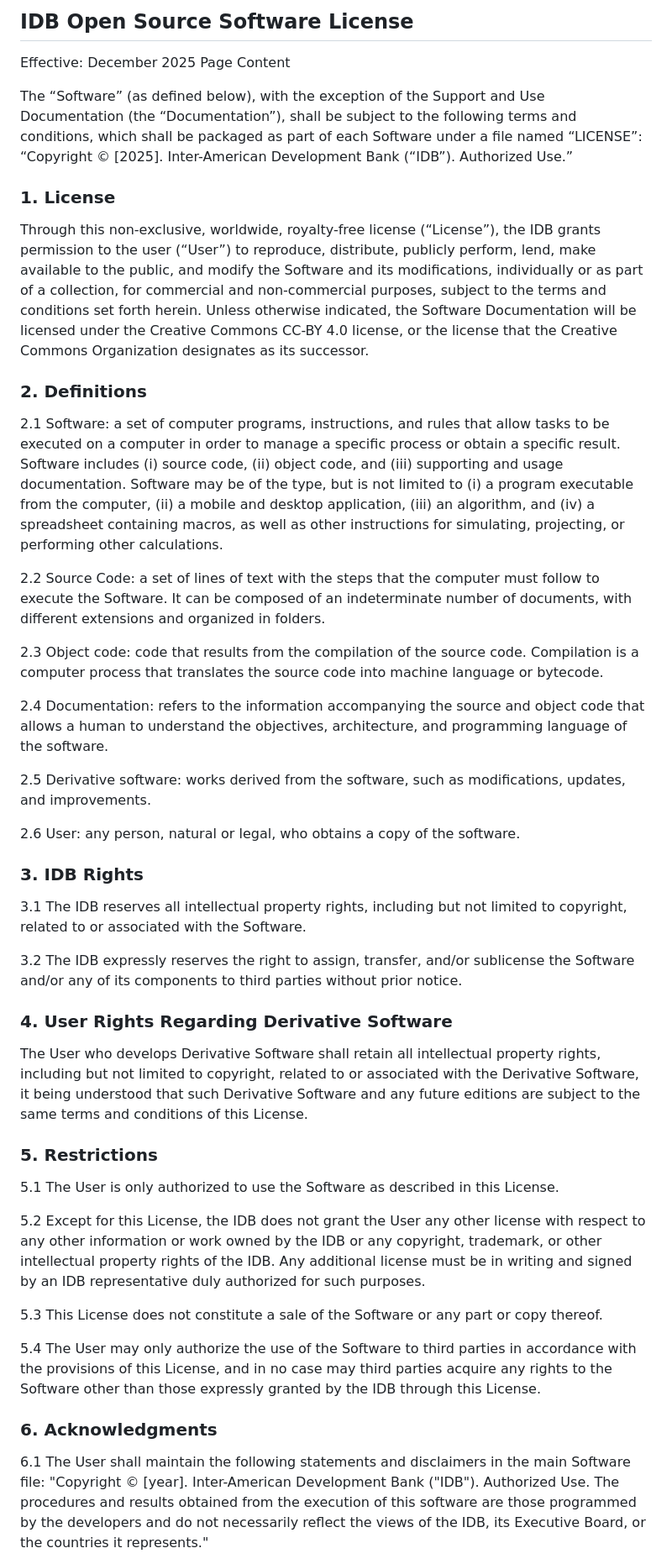
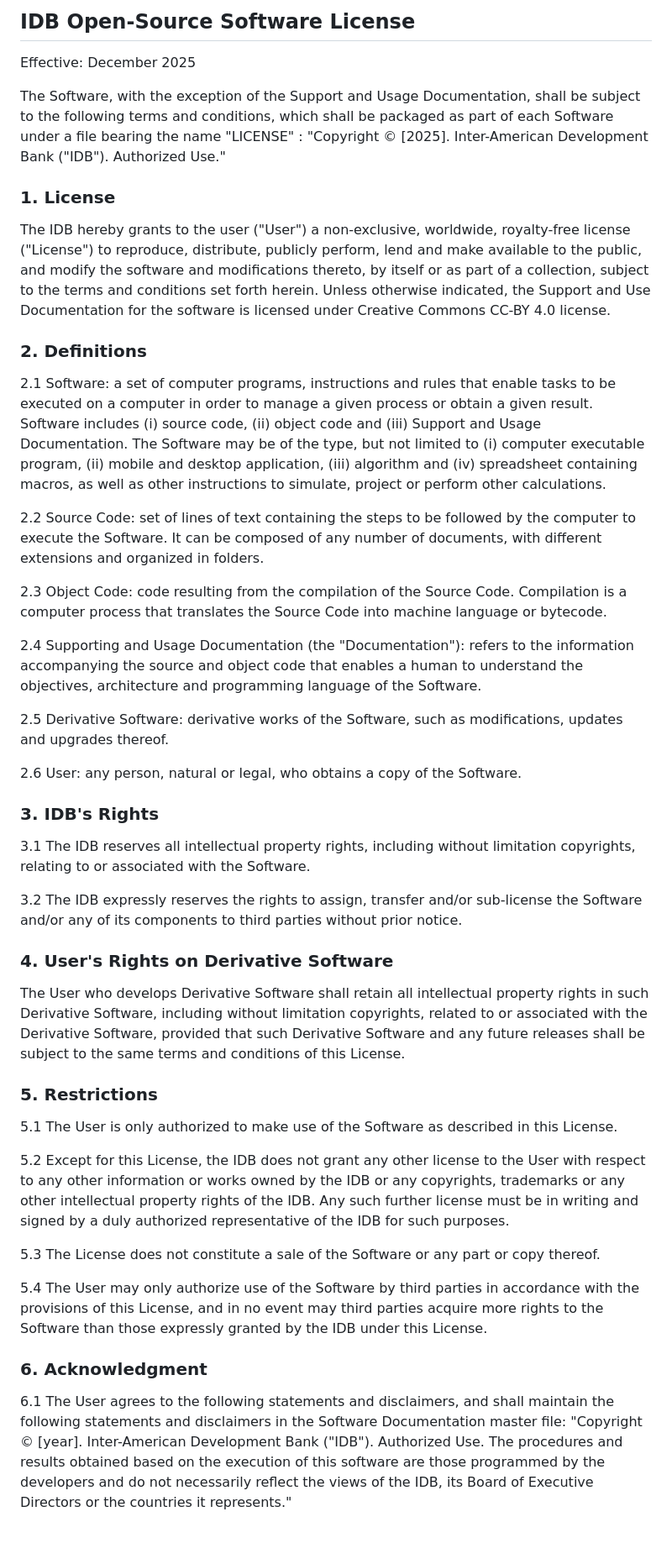
Before and after one commit to EL-BID/RepositorioMapainversiones, a Markdown page: LICENSE.md, the part around one of its changes. Shown at 84% size. Rendered like a GitHub page; blank space fills up the shorter version.

Commit message:
Revise IDB Open-Source Software License terms

```diff
--- a/LICENSE.md
+++ b/LICENSE.md
@@ -1,44 +1,52 @@
-## IDB Open Source Software License
-Effective: December 2025 Page Content
+## IDB Open-Source Software License
 
-The “Software” (as defined below), with the exception of the Support and Use Documentation (the “Documentation”), shall be subject to the following terms and conditions, which shall be packaged as part of each Software under a file named “LICENSE”:
-“Copyright © [2025]. Inter-American Development Bank (“IDB”). Authorized Use.”
+Effective: December 2025
+
+The Software, with the exception of the Support and Usage Documentation, shall be subject to the following terms and conditions, which shall be packaged as part of each Software under a file bearing the name "LICENSE" :
+"Copyright © [2025]. Inter-American Development Bank ("IDB"). Authorized Use."
 
 ### 1. License
-Through this non-exclusive, worldwide, royalty-free license (“License”), the IDB grants permission to the user (“User”) to reproduce, distribute, publicly perform, lend, make available to the public, and modify the Software and its modifications, individually or as part of a collection, for commercial and non-commercial purposes, subject to the terms and conditions set forth herein. Unless otherwise indicated, the Software Documentation will be licensed under the Creative Commons CC-BY 4.0 license, or the license that the Creative Commons Organization designates as its successor.
+
+The IDB hereby grants to the user ("User") a non-exclusive, worldwide, royalty-free license ("License") to reproduce, distribute, publicly perform, lend and make available to the public, and modify the software and modifications thereto, by itself or as part of a collection, subject to the terms and conditions set forth herein. Unless otherwise indicated, the Support and Use Documentation for the software is licensed under Creative Commons CC-BY 4.0 license.
 
 ### 2. Definitions
-2.1 Software: a set of computer programs, instructions, and rules that allow tasks to be executed on a computer in order to manage a specific process or obtain a specific result. Software includes (i) source code, (ii) object code, and (iii) supporting and usage documentation. Software may be of the type, but is not limited to (i) a program executable from the computer, (ii) a mobile and desktop application, (iii) an algorithm, and (iv) a spreadsheet containing macros, as well as other instructions for simulating, projecting, or performing other calculations.
 
-2.2 Source Code: a set of lines of text with the steps that the computer must follow to execute the Software. It can be composed of an indeterminate number of documents, with different extensions and organized in folders.
+2.1 Software: a set of computer programs, instructions and rules that enable tasks to be executed on a computer in order to manage a given process or obtain a given result. Software includes (i) source code, (ii) object code and (iii) Support and Usage Documentation.
+The Software may be of the type, but not limited to (i) computer executable program, (ii) mobile and desktop application, (iii) algorithm and (iv) spreadsheet containing macros, as well as other instructions to simulate, project or perform other calculations.
 
-2.3 Object code: code that results from the compilation of the source code. Compilation is a computer process that translates the source code into machine language or bytecode.
+2.2 Source Code: set of lines of text containing the steps to be followed by the computer to execute the Software. It can be composed of any number of documents, with different extensions and organized in folders.
 
-2.4 Documentation: refers to the information accompanying the source and object code that allows a human to understand the objectives, architecture, and programming language of the software.
+2.3 Object Code: code resulting from the compilation of the Source Code. Compilation is a computer process that translates the Source Code into machine language or bytecode.
 
-2.5 Derivative software: works derived from the software, such as modifications, updates, and improvements.
+2.4 Supporting and Usage Documentation (the "Documentation"): refers to the information accompanying the source and object code that enables a human to understand the objectives, architecture and programming language of the Software.
 
-2.6 User: any person, natural or legal, who obtains a copy of the software.
+2.5 Derivative Software: derivative works of the Software, such as modifications, updates and upgrades thereof.
 
-### 3. IDB Rights
-3.1 The IDB reserves all intellectual property rights, including but not limited to copyright, related to or associated with the Software.
+2.6 User: any person, natural or legal, who obtains a copy of the Software.
 
-3.2 The IDB expressly reserves the right to assign, transfer, and/or sublicense the Software and/or any of its components to third parties without prior notice.
+### 3. IDB's Rights
 
-### 4. User Rights Regarding Derivative Software
-The User who develops Derivative Software shall retain all intellectual property rights, including but not limited to copyright, related to or associated with the Derivative Software, it being understood that such Derivative Software and any future editions are subject to the same terms and conditions of this License.
+3.1 The IDB reserves all intellectual property rights, including without limitation copyrights, relating to or associated with the Software.
+
+3.2 The IDB expressly reserves the rights to assign, transfer and/or sub-license the Software and/or any of its components to third parties without prior notice.
+
+### 4. User's Rights on Derivative Software
+
+The User who develops Derivative Software shall retain all intellectual property rights in such Derivative Software, including without limitation copyrights, related to or associated with the Derivative Software, provided that such Derivative Software and any future releases shall be subject to the same terms and conditions of this License.
 
 ### 5. Restrictions
-5.1 The User is only authorized to use the Software as described in this License.
 
-5.2 Except for this License, the IDB does not grant the User any other license with respect to any other information or work owned by the IDB or any copyright, trademark, or other intellectual property rights of the IDB. Any additional license must be in writing and signed by an IDB representative duly authorized for such purposes.
+5.1 The User is only authorized to make use of the Software as described in this License.
 
-5.3 This License does not constitute a sale of the Software or any part or copy thereof.
+5.2 Except for this License, the IDB does not grant any other license to the User with respect to any other information or works owned by the IDB or any copyrights, trademarks or any other intellectual property rights of the IDB. Any such further license must be in writing and signed by a duly authorized representative of the IDB for such purposes.
 
-5.4 The User may only authorize the use of the Software to third parties in accordance with the provisions of this License, and in no case may third parties acquire any rights to the Software other than those expressly granted by the IDB through this License.
+5.3 The License does not constitute a sale of the Software or any part or copy thereof.
 
-### 6. Acknowledgments
-6.1 The User shall maintain the following statements and disclaimers in the main Software file:
+5.4 The User may only authorize use of the Software by third parties in accordance with the provisions of this License, and in no event may third parties acquire more rights to the Software than those expressly granted by the IDB under this License.
+
+### 6. Acknowledgment
+
+6.1 The User agrees to the following statements and disclaimers, and shall maintain the following statements and disclaimers in the Software Documentation master file:
 "Copyright © [year]. Inter-American Development Bank ("IDB"). Authorized Use.
-The procedures and results obtained from the execution of this software are those programmed by the developers and do not necessarily reflect the views of the IDB, its Executive Board, or the countries it represents."
+The procedures and results obtained based on the execution of this software are those programmed by the developers and do not necessarily reflect the views of the IDB, its Board of Executive Directors or the countries it represents."
 
```
Also changed, not shown: other parts of LICENSE.md (+61 -41 lines).
